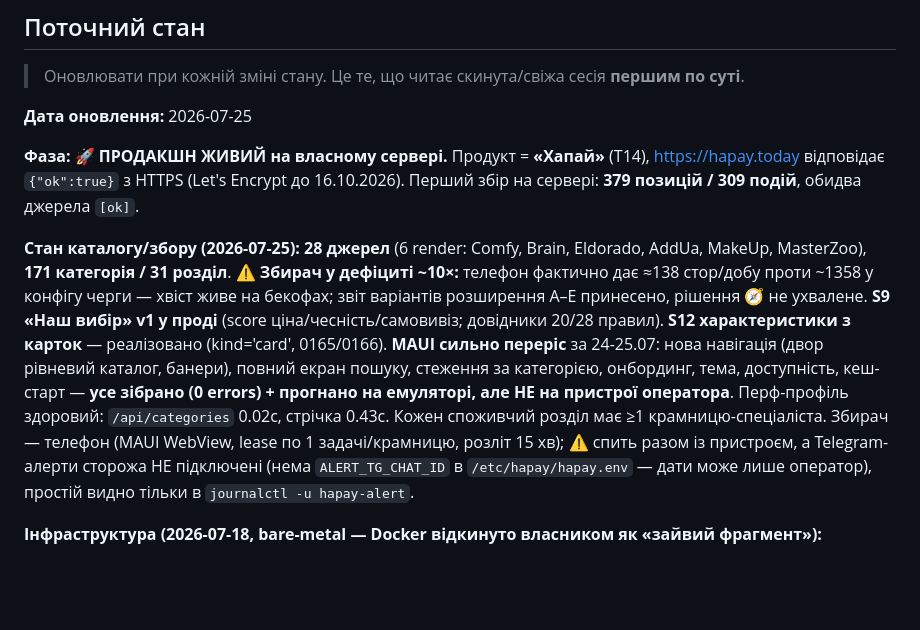
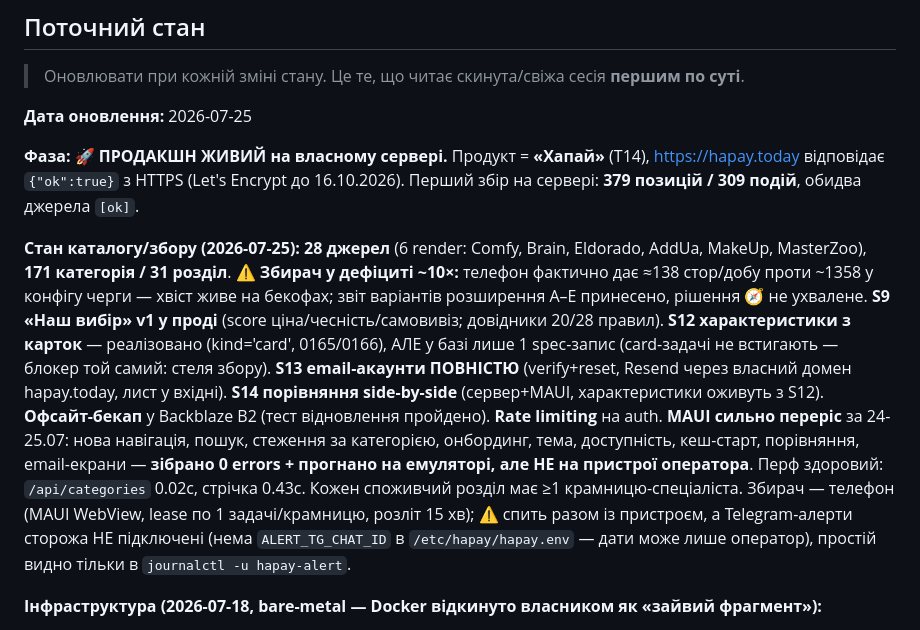
Before and after one commit to MainDevTools/hapay, a Markdown page: workflow/04-captain-log.md, the part around one of its changes. Rendered like a GitHub page; blank space fills up the shorter version.

Commit message:
docs(log): shutdown-рядок 2026-07-25 (вечір) — фундамент+S13+S14 + свіжий «Поточний стан»
Co-Authored-By: Claude Opus 4.8 <noreply@anthropic.com>

```diff
--- a/workflow/04-captain-log.md
+++ b/workflow/04-captain-log.md
@@ -57,7 +57,7 @@
 
 **Фаза:** 🚀 **ПРОДАКШН ЖИВИЙ на власному сервері.** Продукт = **«Хапай»** (T14), https://hapay.today відповідає `{"ok":true}` з HTTPS (Let's Encrypt до 16.10.2026). Перший збір на сервері: **379 позицій / 309 подій**, обидва джерела `[ok]`.
 
-**Стан каталогу/збору (2026-07-25):** **28 джерел** (6 render: Comfy, Brain, Eldorado, AddUa, MakeUp, MasterZoo), **171 категорія / 31 розділ**. ⚠ **Збирач у дефіциті ~10×:** телефон фактично дає ≈138 стор/добу проти ~1358 у конфігу черги — хвіст живе на бекофах; звіт варіантів розширення A–E принесено, рішення 🧭 не ухвалене. **S9 «Наш вибір» v1 у проді** (score ціна/чесність/самовивіз; довідники 20/28 правил). **S12 характеристики з карток** — реалізовано (kind='card', 0165/0166). **MAUI сильно переріс** за 24-25.07: нова навігація (двор рівневий каталог, банери), повний екран пошуку, стеження за категорією, онбординг, тема, доступність, кеш-старт — **усе зібрано (0 errors) + прогнано на емуляторі, але НЕ на пристрої оператора**. Перф-профіль здоровий: `/api/categories` 0.02с, стрічка 0.43с. Кожен споживчий розділ має ≥1 крамницю-спеціаліста. Збирач — телефон (MAUI WebView, lease по 1 задачі/крамницю, розліт 15 хв); ⚠ спить разом із пристроєм, а Telegram-алерти сторожа НЕ підключені (нема `ALERT_TG_CHAT_ID` в `/etc/hapay/hapay.env` — дати може лише оператор), простій видно тільки в `journalctl -u hapay-alert`.
+**Стан каталогу/збору (2026-07-25):** **28 джерел** (6 render: Comfy, Brain, Eldorado, AddUa, MakeUp, MasterZoo), **171 категорія / 31 розділ**. ⚠ **Збирач у дефіциті ~10×:** телефон фактично дає ≈138 стор/добу проти ~1358 у конфігу черги — хвіст живе на бекофах; звіт варіантів розширення A–E принесено, рішення 🧭 не ухвалене. **S9 «Наш вибір» v1 у проді** (score ціна/чесність/самовивіз; довідники 20/28 правил). **S12 характеристики з карток** — реалізовано (kind='card', 0165/0166), АЛЕ у базі лише 1 spec-запис (card-задачі не встигають — блокер той самий: стеля збору). **S13 email-акаунти ПОВНІСТЮ** (verify+reset, Resend через власний домен hapay.today, лист у вхідні). **S14 порівняння side-by-side** (сервер+MAUI, характеристики оживуть з S12). **Офсайт-бекап** у Backblaze B2 (тест відновлення пройдено). **Rate limiting** на auth. **MAUI сильно переріс** за 24-25.07: нова навігація, пошук, стеження за категорією, онбординг, тема, доступність, кеш-старт, порівняння, email-екрани — **зібрано 0 errors + прогнано на емуляторі, але НЕ на пристрої оператора**. Перф здоровий: `/api/categories` 0.02с, стрічка 0.43с. Кожен споживчий розділ має ≥1 крамницю-спеціаліста. Збирач — телефон (MAUI WebView, lease по 1 задачі/крамницю, розліт 15 хв); ⚠ спить разом із пристроєм, а Telegram-алерти сторожа НЕ підключені (нема `ALERT_TG_CHAT_ID` в `/etc/hapay/hapay.env` — дати може лише оператор), простій видно тільки в `journalctl -u hapay-alert`.
 
 **Інфраструктура (2026-07-18, bare-metal — Docker відкинуто власником як «зайвий фрагмент»):**
 - **Hetzner CX23** (Helsinki, IP `89.167.84.32`, Ubuntu 24.04), бекапи машини ввімкнені (+20%).
```
Also changed, not shown: other parts of workflow/04-captain-log.md (+1 -0 lines).
